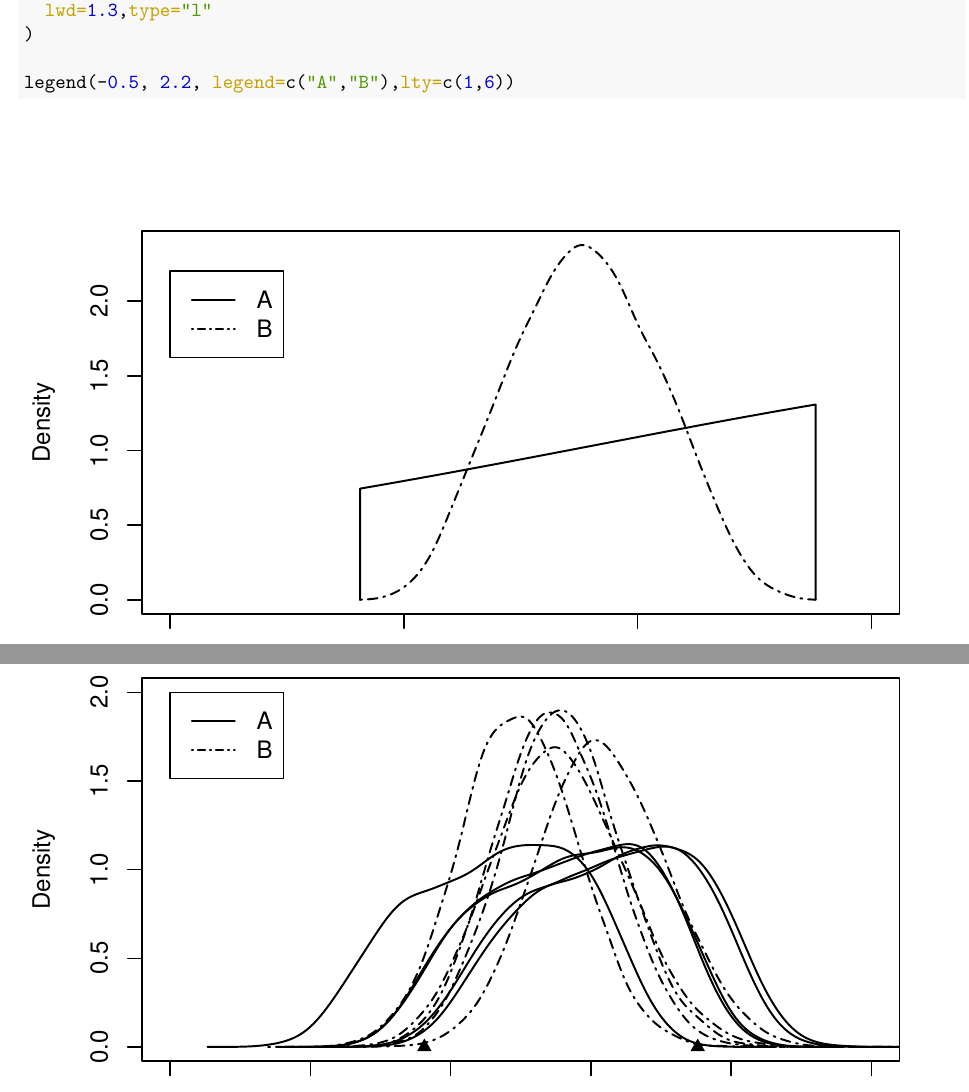
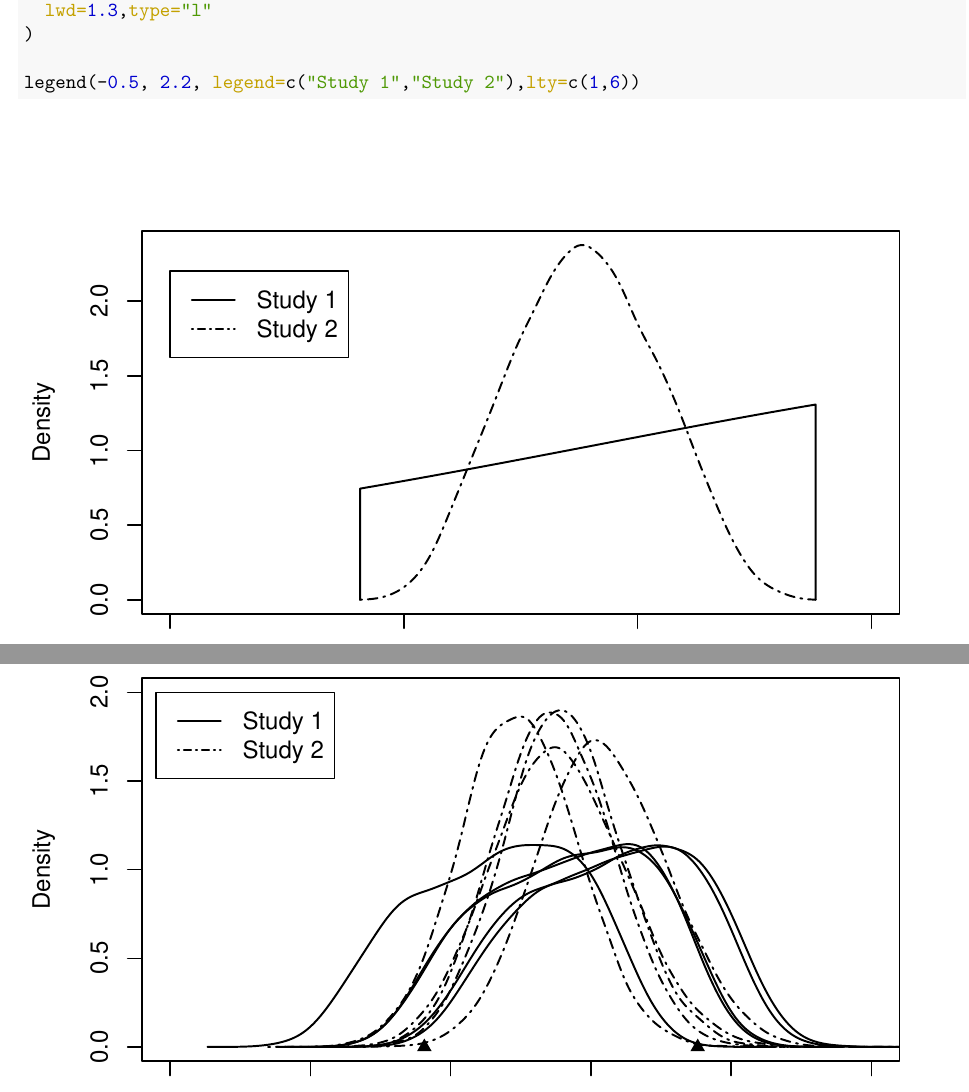
Before and after one commit to paulgstf/ToBoundOrNotToBound, an R Markdown document (Bounder.Rmd): two parts of pages 4 and 7 of 7, joined at a grey line, cut so that both start at the same text. The pictures show the output file Bounder.pdf that the author committed with the source.

Commit message:
very minor edits

```diff
--- a/Bounder.Rmd
+++ b/Bounder.Rmd
@@ -188,7 +188,7 @@ points(
   lwd=1.3,type="l"
 )
 
-legend(-0.5, 2.2, legend=c("A","B"),lty=c(1,6))
+legend(-0.5, 2.2, legend=c("Study 1","Study 2"),lty=c(1,6))
 
 if (MYPLOT) {
   graphics.off()
```
Also changed, not shown: Bounder.pdf, Bounder.Rmd (2 more changed lines).
